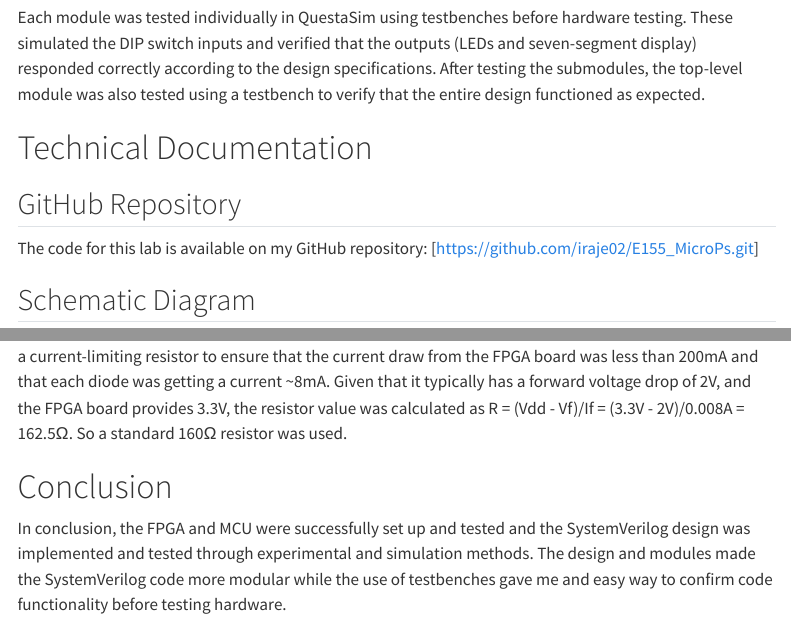
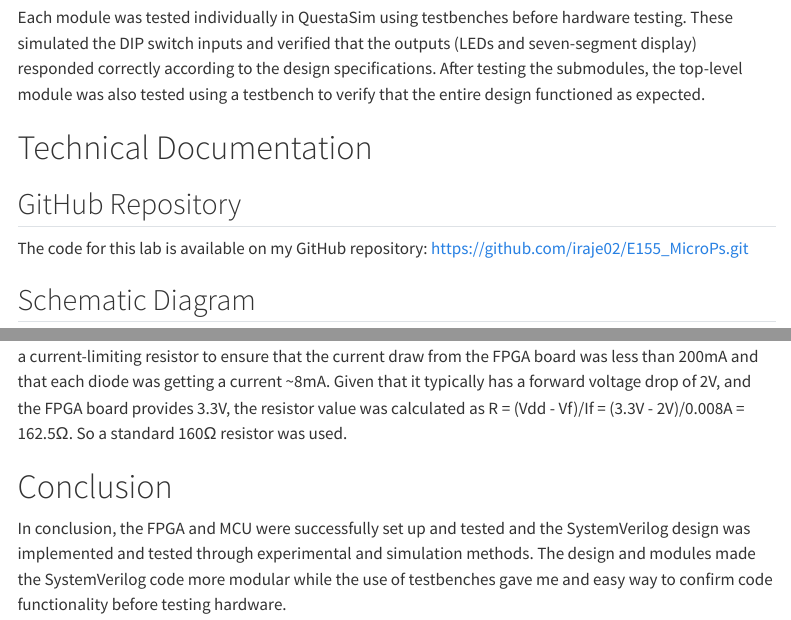
Before and after one commit to iraje02/e155-microps-quarto-portfolio, a Quarto document (labs/lab 1/lab1.qmd): the page in a window 1100 px wide, from 1690 px down, and a second part further down, joined at a grey line. Rendered offline with R 4.5, knitr and Pandoc in place of Quarto, with nearby package versions; the code chunks are not run, so their results and figures are left out; menus at the side of the page are left out.

Commit message:
Update lab1.qmd

```diff
--- a/labs/lab 1/lab1.qmd
+++ b/labs/lab 1/lab1.qmd
@@ -32,7 +32,7 @@ Each module was tested individually in QuestaSim using testbenches before hardwa
 
 # Technical Documentation
 ## GitHub Repository
-The code for this lab is available on my GitHub repository: [https://github.com/iraje02/E155_MicroPs.git]
+The code for this lab is available on my GitHub repository: https://github.com/iraje02/E155_MicroPs.git
 
 ## Schematic Diagram
 ![](images/schematic.jpeg)
```
